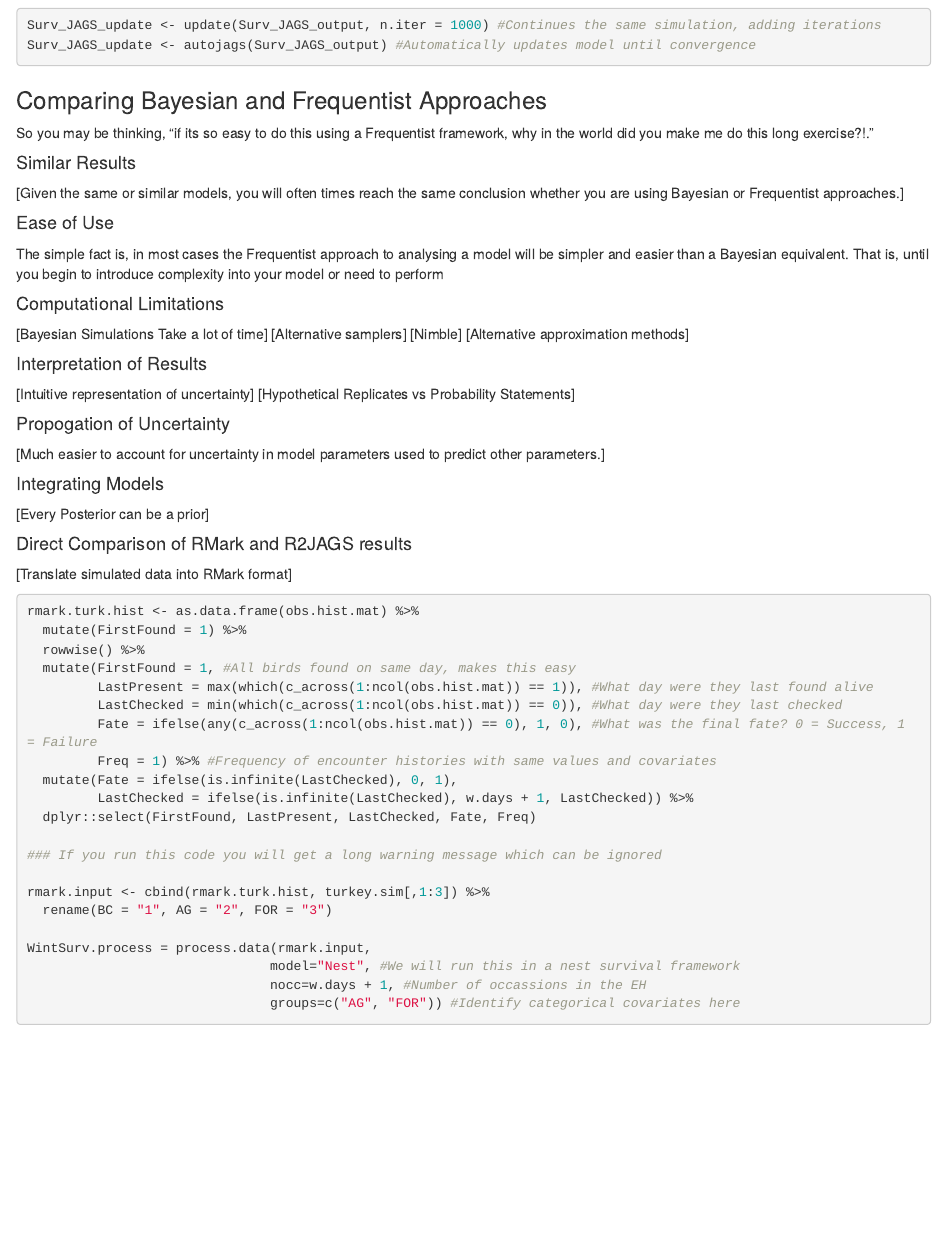
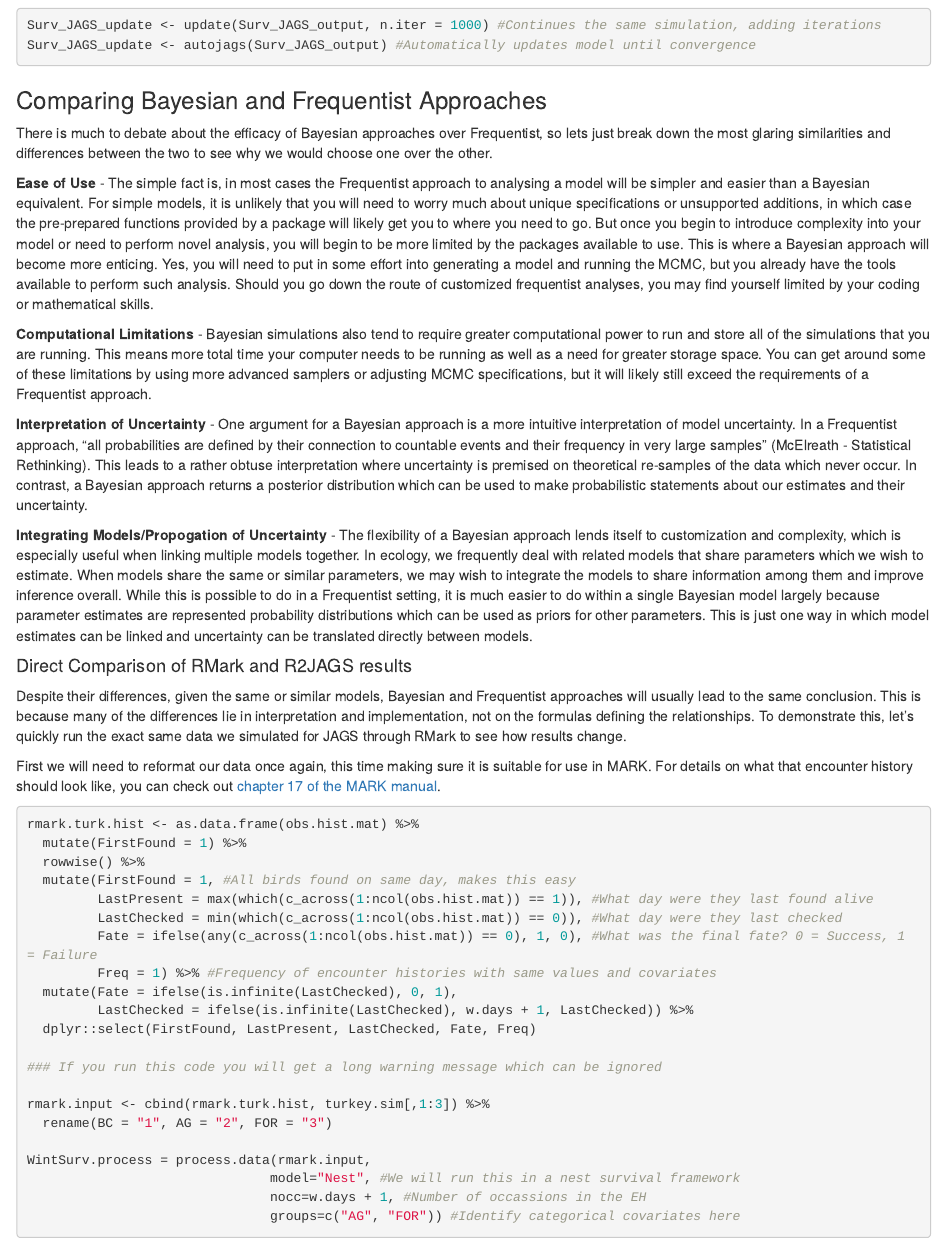
Before and after one commit to mattgonnerman/CourseMaterials, an R Markdown document (BlombergClass - Bayes Intro.Rmd): the page in a window 1100 px wide, from 13970 px down. Rendered offline with R 4.5, knitr and Pandoc, with nearby package versions; code that draws random numbers runs with fixed seeds of ours; some code elsewhere in the file could not run offline.

Commit message:
First draft written, upload to read

````diff
--- a/BlombergClass - Bayes Intro.Rmd
+++ b/BlombergClass - Bayes Intro.Rmd
@@ -532,28 +532,20 @@ Surv_JAGS_update <- autojags(Surv_JAGS_output) #Automatically updates model unti
 
 
 ### Comparing Bayesian and Frequentist Approaches
-So you may be thinking, "if its so easy to do this using a Frequentist framework, why in the world did you make me do this long exercise?!."
+There is much to debate about the efficacy of Bayesian approaches over Frequentist, so lets just break down the most glaring similarities and differences between the two to see why we would choose one over the other.
 
-#### Similar Results
-[Given the same or similar models, you will often times reach the same conclusion whether you are using Bayesian or Frequentist approaches.]
+**Ease of Use** - The simple fact is, in most cases the Frequentist approach to analysing a model will be simpler and easier than a Bayesian equivalent. For simple models, it is unlikely that you will need to worry much about unique specifications or unsupported additions, in which case the pre-prepared functions provided by a package will likely get you to where you need to go. But once you begin to introduce complexity into your model or need to perform novel analysis, you will begin to be more limited by the packages available to use. This is where a Bayesian approach will become more enticing. Yes, you will need to put in some effort into generating a model and running the MCMC, but you already have the tools available to perform such analysis. Should you go down the route of customized frequentist analyses, you may find yourself limited by your coding or mathematical skills.
 
-#### Ease of Use
-The simple fact is, in most cases the Frequentist approach to analysing a model will be simpler and easier than a Bayesian equivalent. That is, until you begin to introduce complexity into your model or need to perform
+**Computational Limitations** - Bayesian simulations also tend to require greater computational power to run and store all of the simulations that you are running. This means more total time your computer needs to be running as well as a need for greater storage space. You can get around some of these limitations by using more advanced samplers or adjusting MCMC specifications, but it will likely still exceed the requirements of a Frequentist approach.
 
-#### Computational Limitations
-[Bayesian Simulations Take a lot of time] [Alternative samplers] [Nimble] [Alternative approximation methods]
+**Interpretation of Uncertainty** - One argument for a Bayesian approach is a more intuitive interpretation of model uncertainty. In a Frequentist approach, "all probabilities are defined by their connection to countable events and their frequency in very large samples" (McElreath - Statistical Rethinking). This leads to a rather obtuse interpretation where uncertainty is premised on theoretical re-samples of the data which never occur. In contrast, a Bayesian approach returns a posterior distribution which can be used to make probabilistic statements about our estimates and their uncertainty.
 
-#### Interpretation of Results
-[Intuitive representation of uncertainty] [Hypothetical Replicates vs Probability Statements]
-
-#### Propogation of Uncertainty
-[Much easier to account for uncertainty in model parameters used to predict other parameters.]
-
-#### Integrating Models
-[Every Posterior can be a prior]
+**Integrating Models/Propogation of Uncertainty** - The flexibility of a Bayesian approach lends itself to customization and complexity, which is especially useful when linking multiple models together. In ecology, we frequently deal with related models that share parameters which we wish to estimate. When models share the same or similar parameters, we may wish to integrate the models to share information among them and improve inference overall. While this is possible to do in a Frequentist setting, it is much easier to do within a single Bayesian model largely because parameter estimates are represented  probability distributions which can be used as priors for other parameters. This is just one way in which model estimates can be linked and uncertainty can be translated directly between models.
 
 #### Direct Comparison of RMark and R2JAGS results
-[Translate simulated data into RMark format]
+Despite their differences, given the same or similar models, Bayesian and Frequentist approaches will usually lead to the same conclusion. This is because many of the differences lie in interpretation and implementation, not on the formulas defining the relationships. To demonstrate this, let's quickly run the exact same data we simulated for JAGS through RMark to see how results change.
+
+First we will need to reformat our data once again, this time making sure it is suitable for use in MARK. For details on what that encounter history should look like, you can check out [chapter 17 of the MARK manual](http://www.phidot.org/software/mark/docs/book/pdf/chap17.pdf).
 
 ```{r, error = F, warning = F, message = F, results = "hide"}
 rmark.turk.hist <- as.data.frame(obs.hist.mat) %>%
````
Also changed, not shown: BlombergClass---Bayes-Intro.html, BlombergClass - Bayes Intro.Rmd (6 more changed lines).
